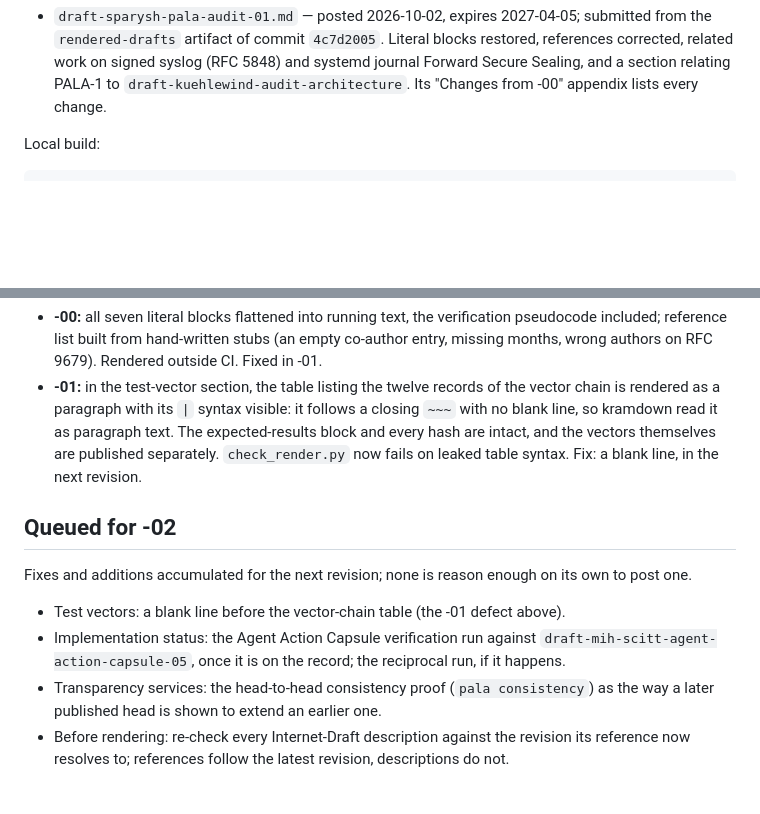
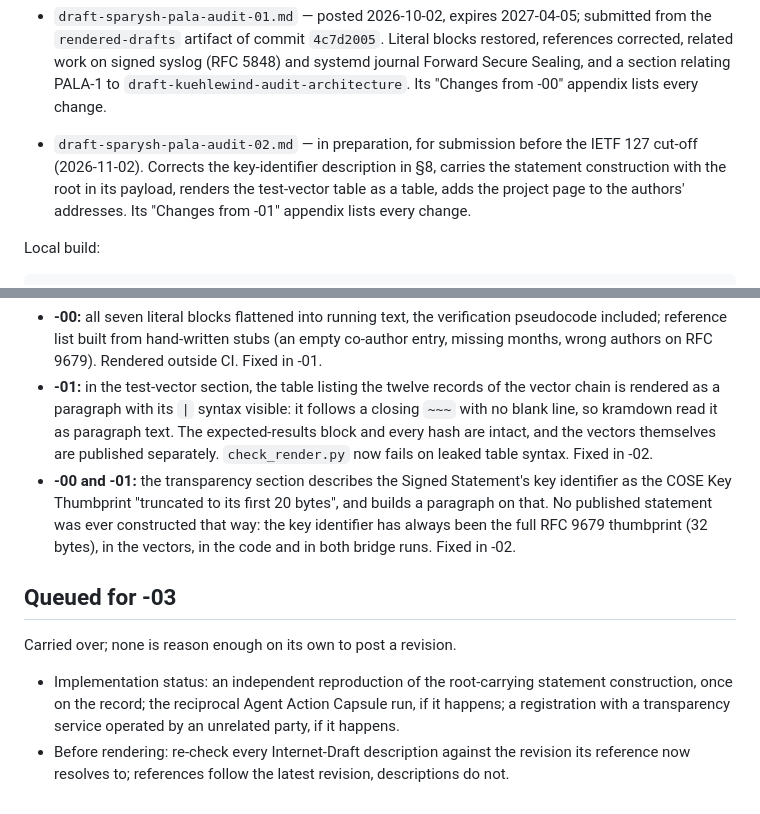
Before and after one commit to Assault-Consulting/Palimpsests, a Markdown page: standards/README.md, 2 parts joined by grey strips. Drawn GitHub-style; blank space fills up the shorter version.

Commit message:
docs(standards): -02 in preparation; record the key-identifier defect
Lists draft-sparysh-pala-audit-02 as in preparation for the IETF 127
cut-off, and records under "Known defects in posted revisions" that -00
and -01 describe the Signed Statement's key identifier as a thumbprint
truncated to 20 bytes. It has always been the full RFC 9679 thumbprint,
in the vectors, the code and both bridge runs; the text was wrong.

The -01 table defect is marked fixed in -02. The queue moves to -03 and
keeps what -02 does not take.

Signed-off-by: Andrii Sparysh <as@assault.consulting>

```diff
--- a/standards/README.md
+++ b/standards/README.md
@@ -35,6 +35,13 @@ artifact.
   Secure Sealing, and a section relating PALA-1 to
   `draft-kuehlewind-audit-architecture`. Its "Changes from -00" appendix
   lists every change.
+
+- `draft-sparysh-pala-audit-02.md` — in preparation, for submission
+  before the IETF 127 cut-off (2026-11-02). Corrects the key-identifier
+  description in §8, carries the statement construction with the root
+  in its payload, renders the test-vector table as a table, adds the
+  project page to the authors' addresses. Its "Changes from -01"
+  appendix lists every change.
 
 Local build:
 
@@ -80,22 +87,24 @@ the next revision and, where a check can catch its class, by
   syntax visible: it follows a closing `~~~` with no blank line, so
   kramdown read it as paragraph text. The expected-results block and
   every hash are intact, and the vectors themselves are published
-  separately. `check_render.py` now fails on leaked table syntax. Fix:
-  a blank line, in the next revision.
+  separately. `check_render.py` now fails on leaked table syntax. Fixed
+  in -02.
+- **-00 and -01:** the transparency section describes the Signed
+  Statement's key identifier as the COSE Key Thumbprint "truncated to its
+  first 20 bytes", and builds a paragraph on that. No published
+  statement was ever constructed that way: the key identifier has always
+  been the full RFC 9679 thumbprint (32 bytes), in the vectors, in the
+  code and in both bridge runs. Fixed in -02.
 
-## Queued for -02
+## Queued for -03
 
-Fixes and additions accumulated for the next revision; none is reason
-enough on its own to post one.
+Carried over; none is reason enough on its own to post a revision.
 
-- Test vectors: a blank line before the vector-chain table (the -01
-  defect above).
-- Implementation status: the Agent Action Capsule verification run
-  against `draft-mih-scitt-agent-action-capsule-05`, once it is on the
-  record; the reciprocal run, if it happens.
-- Transparency services: the head-to-head consistency proof
-  (`pala consistency`) as the way a later published head is shown to
-  extend an earlier one.
+- Implementation status: an independent reproduction of the
+  root-carrying statement construction, once on the record; the
+  reciprocal Agent Action Capsule run, if it happens; a registration
+  with a transparency service operated by an unrelated party, if it
+  happens.
 - Before rendering: re-check every Internet-Draft description against
   the revision its reference now resolves to; references follow the
   latest revision, descriptions do not.
```
